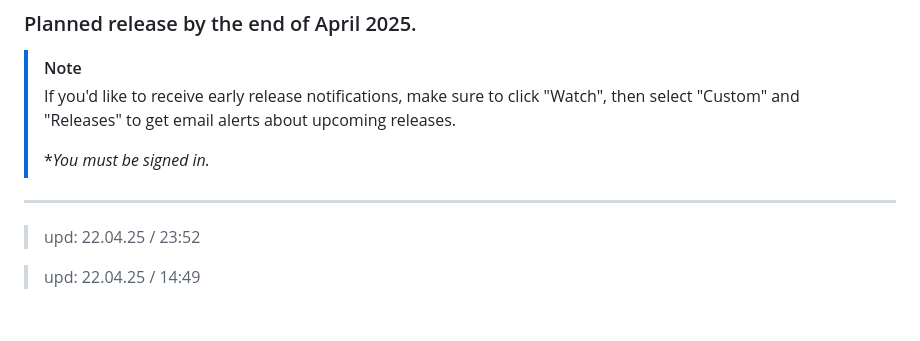
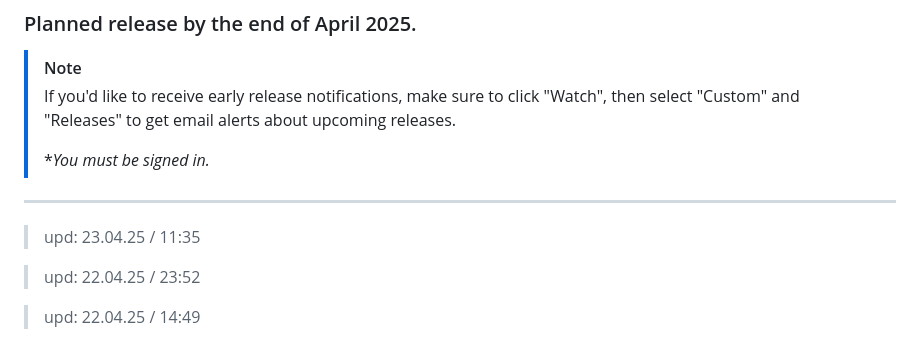
Before and after one commit to 6A7573743469736162656C/Ethereal_Reverie, a Markdown page: README.md, the part around the change. GitHub-like rendering; blank space fills up the shorter version.

```diff
--- a/README.md
+++ b/README.md
@@ -14,6 +14,8 @@
 > **You must be signed in.*
 
 ---
+> upd: 23.04.25 / 11:35
+
 > upd: 22.04.25 / 23:52
 
 > upd: 22.04.25 / 14:49
```
